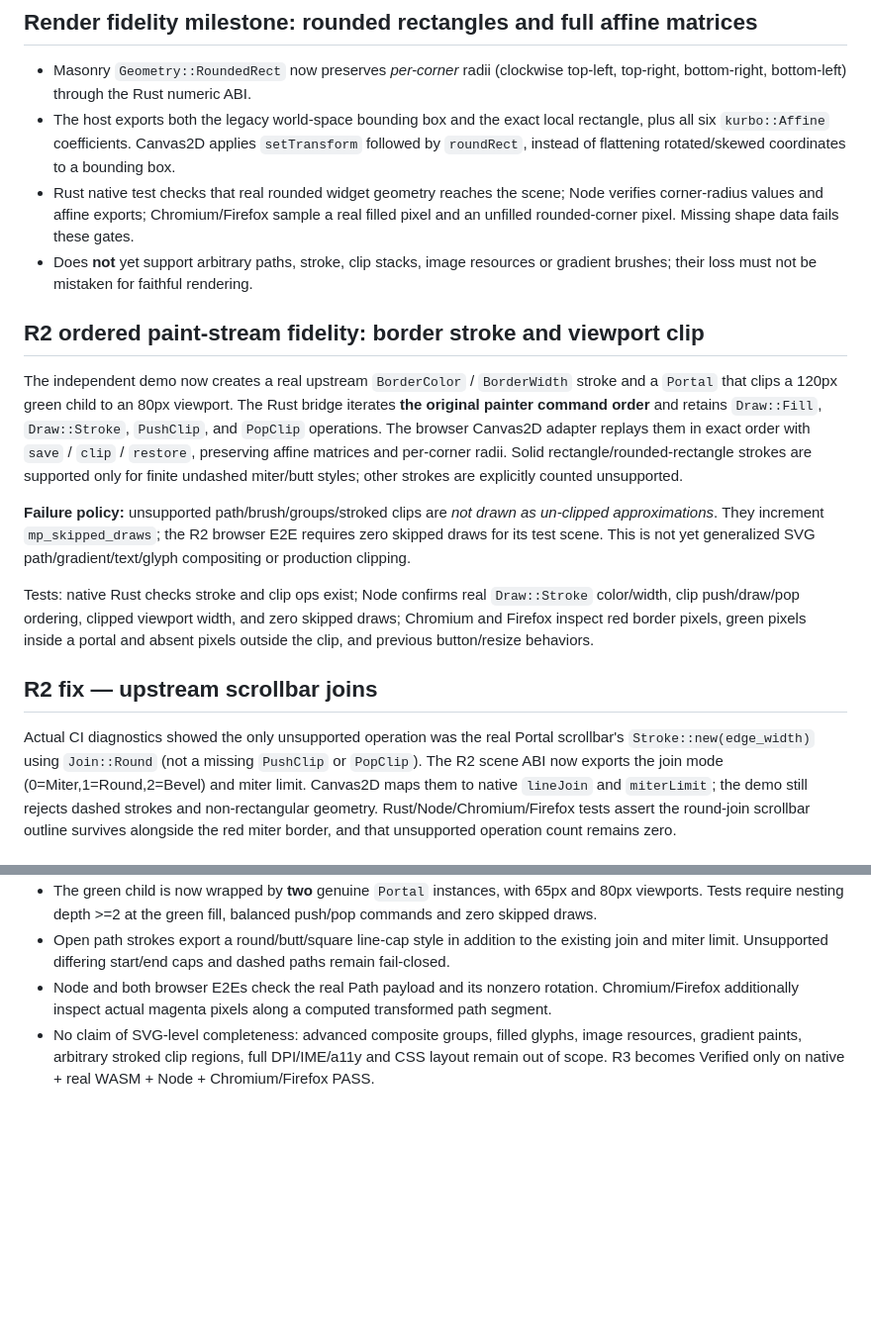
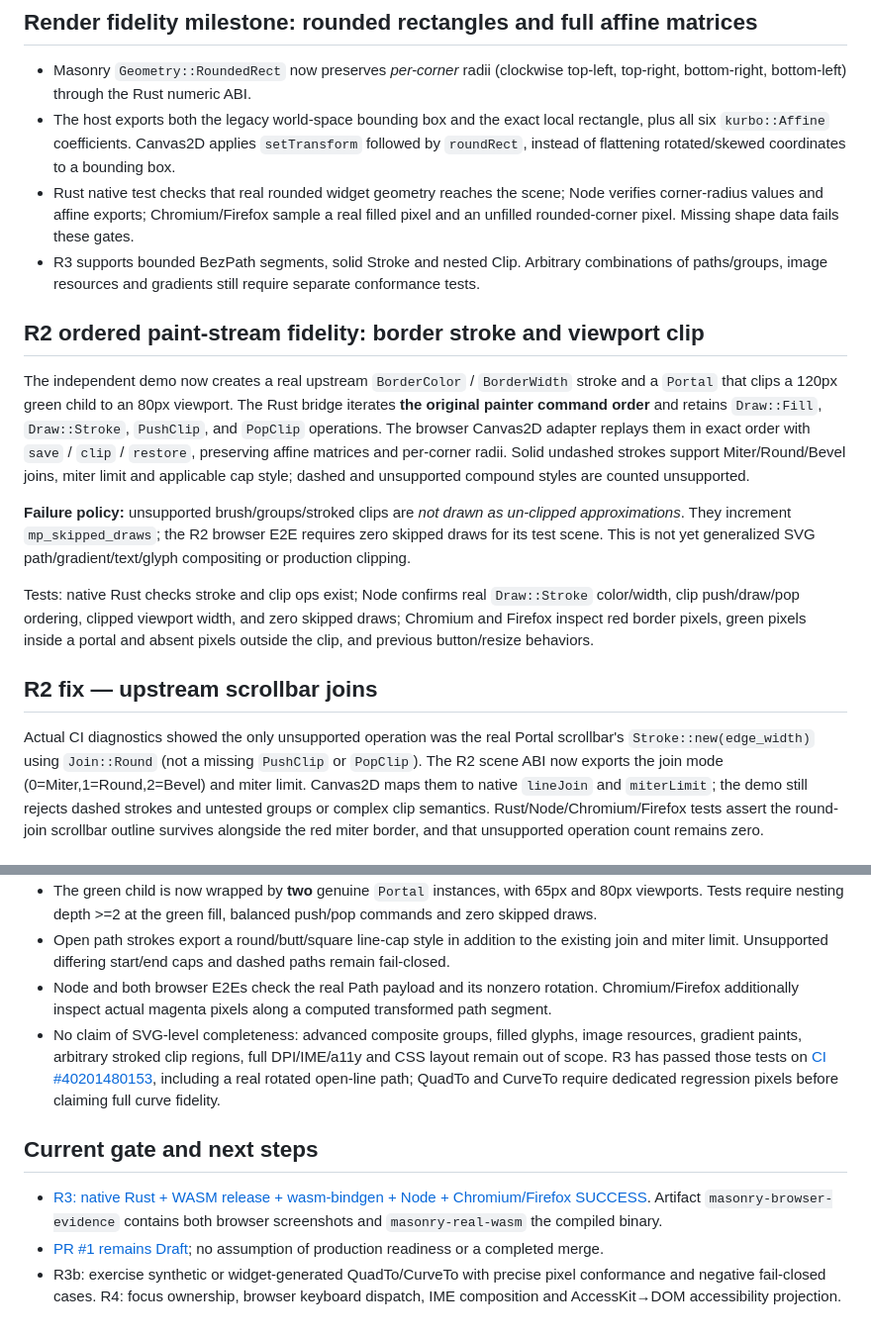
Before and after one commit to Lalalalendia/FrontRust, a Markdown page: experiments/masonry-wasm-probe/README.md, 2 parts joined by grey strips. Shown at 99% size. GitHub-like rendering; blank space fills up the shorter version.

Commit message:
docs: align FrontRust experimental renderer scope with verified R3 path and nested clip gates

```diff
--- a/experiments/masonry-wasm-probe/README.md
+++ b/experiments/masonry-wasm-probe/README.md
@@ -39,13 +39,13 @@ The browser uses the generated ES module; the Node test supplies the generated W
 - Masonry `Geometry::RoundedRect` now preserves *per-corner* radii (clockwise top-left, top-right, bottom-right, bottom-left) through the Rust numeric ABI.
 - The host exports both the legacy world-space bounding box and the exact local rectangle, plus all six `kurbo::Affine` coefficients. Canvas2D applies `setTransform` followed by `roundRect`, instead of flattening rotated/skewed coordinates to a bounding box.
 - Rust native test checks that real rounded widget geometry reaches the scene; Node verifies corner-radius values and affine exports; Chromium/Firefox sample a real filled pixel and an unfilled rounded-corner pixel. Missing shape data fails these gates.
-- Does **not** yet support arbitrary paths, stroke, clip stacks, image resources or gradient brushes; their loss must not be mistaken for faithful rendering.
+- R3 supports bounded BezPath segments, solid Stroke and nested Clip. Arbitrary combinations of paths/groups, image resources and gradients still require separate conformance tests.
 
 ## R2 ordered paint-stream fidelity: border stroke and viewport clip
 
-The independent demo now creates a real upstream `BorderColor` / `BorderWidth` stroke and a `Portal` that clips a 120px green child to an 80px viewport. The Rust bridge iterates **the original painter command order** and retains `Draw::Fill`, `Draw::Stroke`, `PushClip`, and `PopClip` operations. The browser Canvas2D adapter replays them in exact order with `save` / `clip` / `restore`, preserving affine matrices and per-corner radii. Solid rectangle/rounded-rectangle strokes are supported only for finite undashed miter/butt styles; other strokes are explicitly counted unsupported.
+The independent demo now creates a real upstream `BorderColor` / `BorderWidth` stroke and a `Portal` that clips a 120px green child to an 80px viewport. The Rust bridge iterates **the original painter command order** and retains `Draw::Fill`, `Draw::Stroke`, `PushClip`, and `PopClip` operations. The browser Canvas2D adapter replays them in exact order with `save` / `clip` / `restore`, preserving affine matrices and per-corner radii. Solid undashed strokes support Miter/Round/Bevel joins, miter limit and applicable cap style; dashed and unsupported compound styles are counted unsupported.
 
-**Failure policy:** unsupported path/brush/groups/stroked clips are *not drawn as un-clipped approximations*. They increment `mp_skipped_draws`; the R2 browser E2E requires zero skipped draws for its test scene. This is not yet generalized SVG path/gradient/text/glyph compositing or production clipping.
+**Failure policy:** unsupported brush/groups/stroked clips are *not drawn as un-clipped approximations*. They increment `mp_skipped_draws`; the R2 browser E2E requires zero skipped draws for its test scene. This is not yet generalized SVG path/gradient/text/glyph compositing or production clipping.
 
 Tests: native Rust checks stroke and clip ops exist; Node confirms real `Draw::Stroke` color/width, clip push/draw/pop ordering, clipped viewport width, and zero skipped draws; Chromium and Firefox inspect red border pixels, green pixels inside a portal and absent pixels outside the clip, and previous button/resize behaviors.
 
@@ -56,7 +56,7 @@ scrollbar's `Stroke::new(edge_width)` using `Join::Round` (not a missing
 `PushClip` or `PopClip`). The R2 scene ABI now exports the join mode
 (0=Miter,1=Round,2=Bevel) and miter limit. Canvas2D maps them to native
 `lineJoin` and `miterLimit`; the demo still rejects dashed strokes
-and non-rectangular geometry. Rust/Node/Chromium/Firefox tests assert the
+and untested groups or complex clip semantics. Rust/Node/Chromium/Firefox tests assert the
 round-join scrollbar outline survives alongside the red miter border,
 and that unsupported operation count remains zero.
 
@@ -67,4 +67,10 @@ and that unsupported operation count remains zero.
 - The green child is now wrapped by **two** genuine `Portal` instances, with 65px and 80px viewports. Tests require nesting depth >=2 at the green fill, balanced push/pop commands and zero skipped draws.
 - Open path strokes export a round/butt/square line-cap style in addition to the existing join and miter limit. Unsupported differing start/end caps and dashed paths remain fail-closed.
 - Node and both browser E2Es check the real Path payload and its nonzero rotation. Chromium/Firefox additionally inspect actual magenta pixels along a computed transformed path segment.
-- No claim of SVG-level completeness: advanced composite groups, filled glyphs, image resources, gradient paints, arbitrary stroked clip regions, full DPI/IME/a11y and CSS layout remain out of scope. R3 becomes Verified only on native + real WASM + Node + Chromium/Firefox PASS.
+- No claim of SVG-level completeness: advanced composite groups, filled glyphs, image resources, gradient paints, arbitrary stroked clip regions, full DPI/IME/a11y and CSS layout remain out of scope. R3 has passed those tests on [CI #40201480153](https://github.com/Lalalalendia/FrontRust/actions/runs/40201480153), including a real rotated open-line path; QuadTo and CurveTo require dedicated regression pixels before claiming full curve fidelity.
+
+## Current gate and next steps
+
+- [R3: native Rust + WASM release + wasm-bindgen + Node + Chromium/Firefox SUCCESS](https://github.com/Lalalalendia/FrontRust/actions/runs/40201480153). Artifact `masonry-browser-evidence` contains both browser screenshots and `masonry-real-wasm` the compiled binary.
+- [PR #1 remains Draft](https://github.com/Lalalalendia/FrontRust/pull/1); no assumption of production readiness or a completed merge.
+- R3b: exercise synthetic or widget-generated QuadTo/CurveTo with precise pixel conformance and negative fail-closed cases. R4: focus ownership, browser keyboard dispatch, IME composition and AccessKit→DOM accessibility projection.
```
Also changed, not shown: other parts of experiments/masonry-wasm-probe/README.md (+2 -2 lines), README.md (+7 -4 lines).
